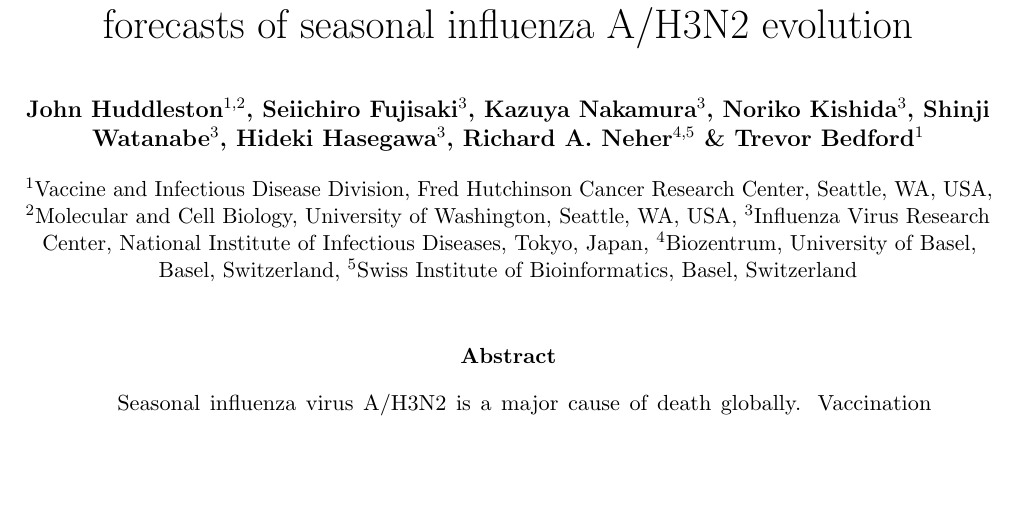
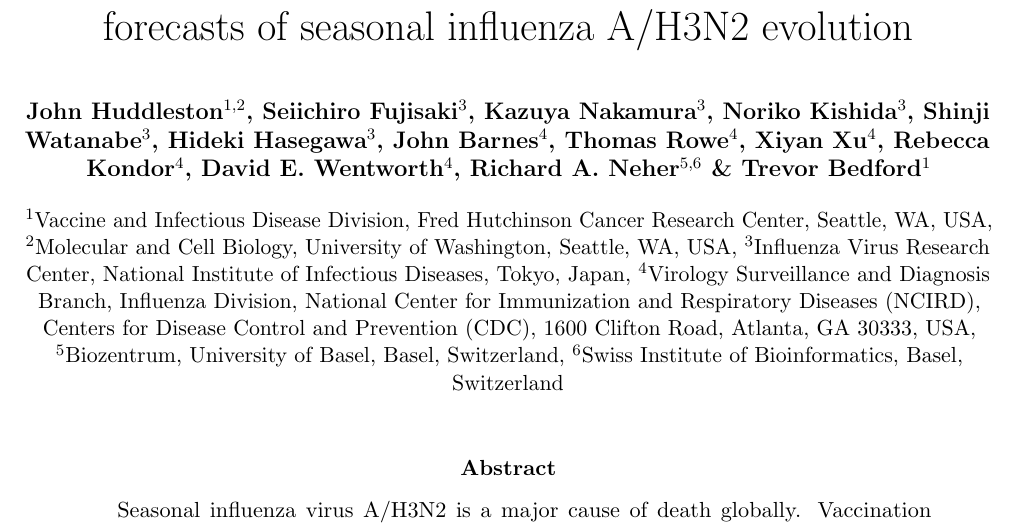
Before and after one commit to blab/flu-forecasting, a LaTeX paper (manuscript/flu_forecasting.tex): part of page 1 of 46, cut so that both start at the same text, the shorter picture padded with empty space. Compiled offline with pdfLaTeX.

Commit message:
Add CDC authors

```diff
--- a/manuscript/flu_forecasting.tex
+++ b/manuscript/flu_forecasting.tex
@@ -77,14 +77,20 @@
 \author[3]{Noriko Kishida}
 \author[3]{Shinji Watanabe}
 \author[3]{Hideki Hasegawa}
-\author[4,5]{Richard A.\ Neher}
+\author[4]{John Barnes}
+\author[4]{Thomas Rowe}
+\author[4]{Xiyan Xu}
+\author[4]{Rebecca Kondor}
+\author[4]{David E. Wentworth}
+\author[5,6]{Richard A.\ Neher}
 \author[1]{Trevor Bedford}
 
 \affil[1]{Vaccine and Infectious Disease Division, Fred Hutchinson Cancer Research Center, Seattle, WA, USA}
 \affil[2]{Molecular and Cell Biology, University of Washington, Seattle, WA, USA}
 \affil[3]{Influenza Virus Research Center, National Institute of Infectious Diseases, Tokyo, Japan}
-\affil[4]{Biozentrum, University of Basel, Basel, Switzerland}
-\affil[5]{Swiss Institute of Bioinformatics, Basel, Switzerland}
+\affil[4]{Virology Surveillance and Diagnosis Branch, Influenza Division, National Center for Immunization and Respiratory Diseases (NCIRD), Centers for Disease Control and Prevention (CDC), 1600 Clifton Road, Atlanta, GA 30333, USA}
+\affil[5]{Biozentrum, University of Basel, Basel, Switzerland}
+\affil[6]{Swiss Institute of Bioinformatics, Basel, Switzerland}
 
 \date{}
 
```
